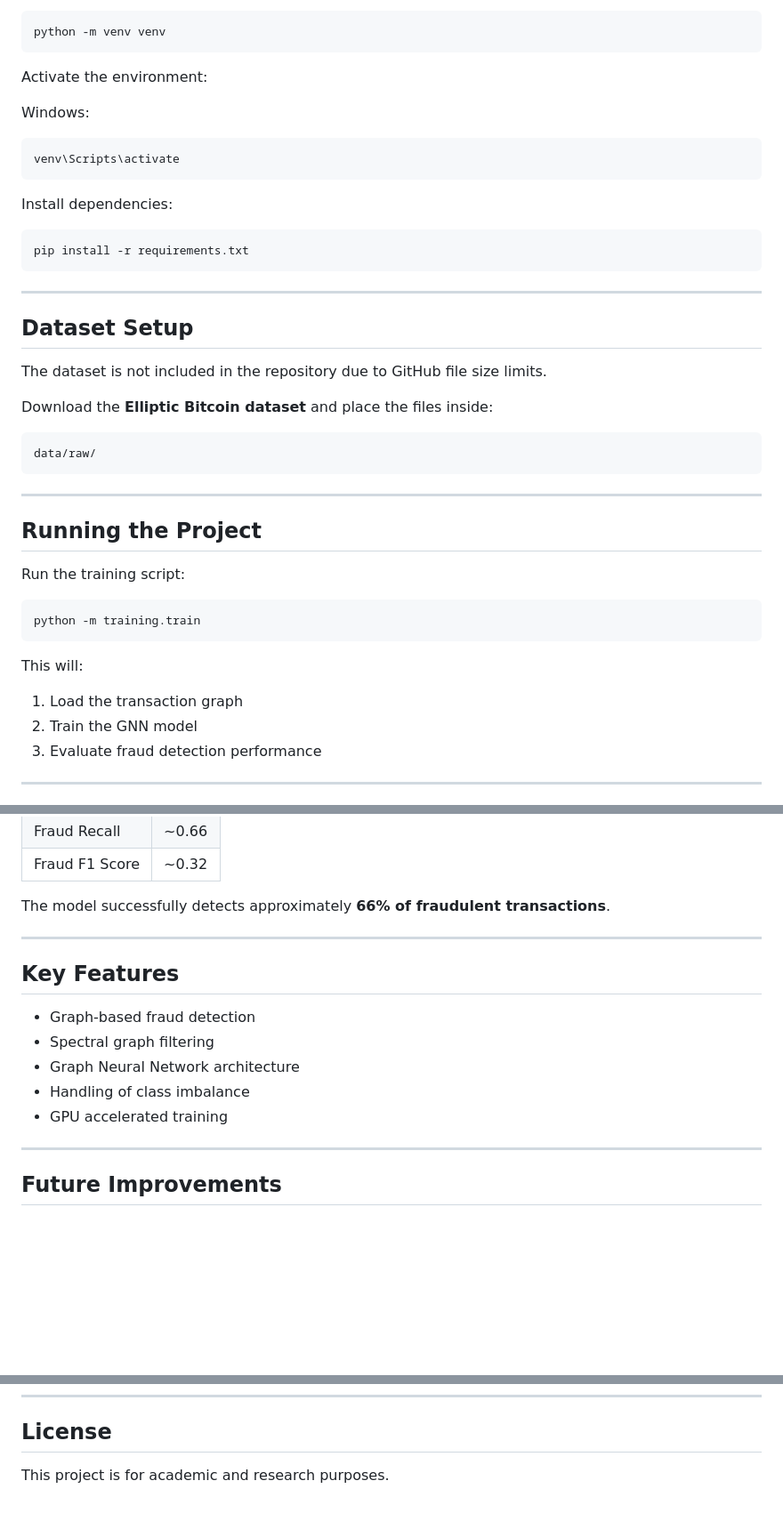
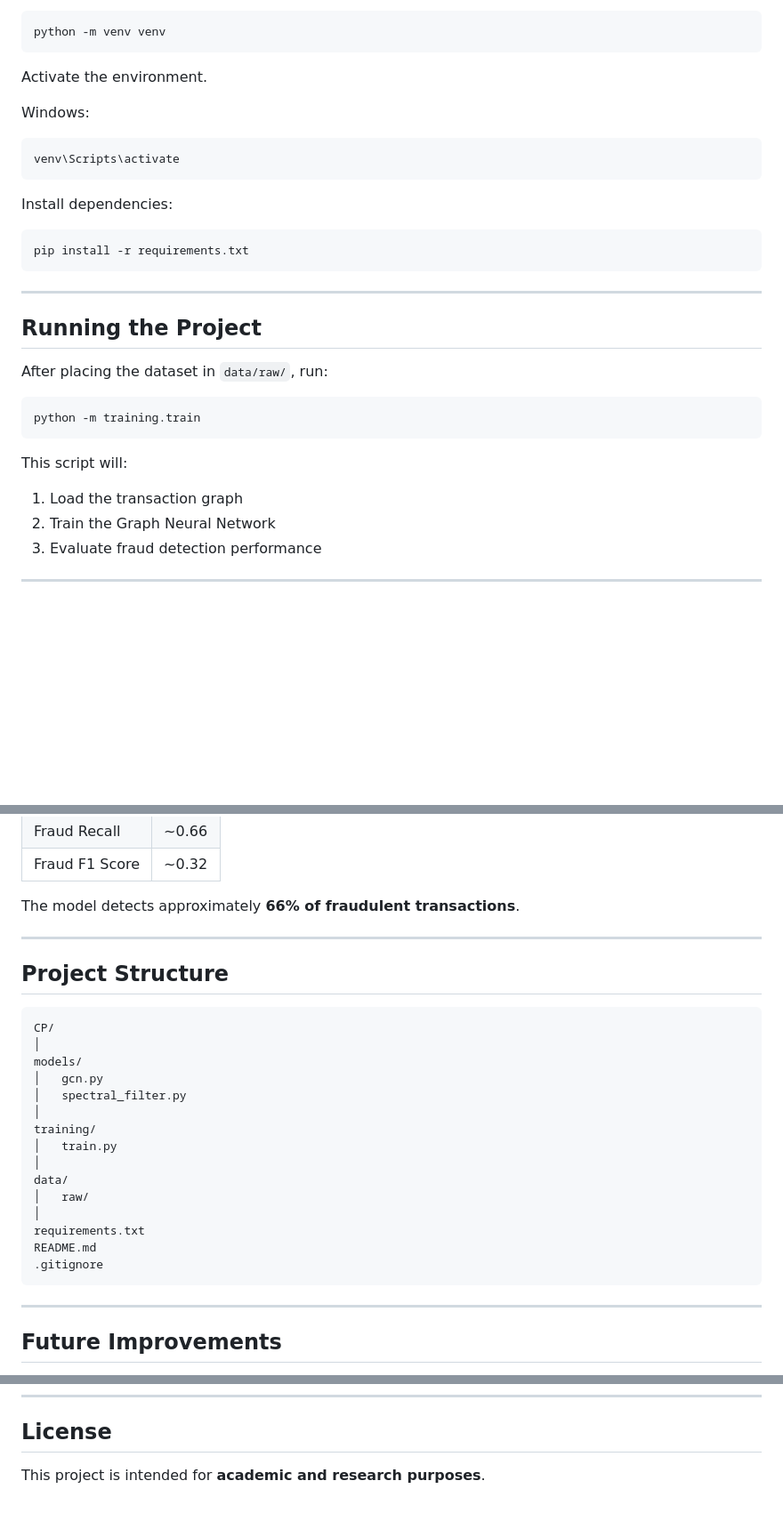
Before and after one commit to Soham9Mhetre/CP, a Markdown page: README.md, 3 parts joined by grey strips. Shown at 89% size. GitHub-like rendering; blank space fills up the shorter version.

````diff
--- a/README.md
+++ b/README.md
@@ -146,7 +193,7 @@ Create a virtual environment:
 python -m venv venv
 ```
 
-Activate the environment:
+Activate the environment.
 
 Windows:
 
@@ -162,30 +209,18 @@ pip install -r requirements.txt
 
 ---
 
-## Dataset Setup
-
-The dataset is not included in the repository due to GitHub file size limits.
-
-Download the **Elliptic Bitcoin dataset** and place the files inside:
-
-```
-data/raw/
-```
-
----
-
 ## Running the Project
 
-Run the training script:
+After placing the dataset in `data/raw/`, run:
 
 ```
 python -m training.train
 ```
 
-This will:
+This script will:
 
 1. Load the transaction graph
-2. Train the GNN model
+2. Train the Graph Neural Network
 3. Evaluate fraud detection performance
 
 ---
@@ -207,17 +242,29 @@ Example results:
 | Fraud Recall   | ~0.66 |
 | Fraud F1 Score | ~0.32 |
 
-The model successfully detects approximately **66% of fraudulent transactions**.
+The model detects approximately **66% of fraudulent transactions**.
 
 ---
 
-## Key Features
+## Project Structure
 
-* Graph-based fraud detection
-* Spectral graph filtering
-* Graph Neural Network architecture
-* Handling of class imbalance
-* GPU accelerated training
+```
+CP/
+│
+models/
+│   gcn.py
+│   spectral_filter.py
+│
+training/
+│   train.py
+│
+data/
+│   raw/
+│
+requirements.txt
+README.md
+.gitignore
+```
 
 ---
 
@@ -241,4 +288,4 @@ Computer Science (AI & ML)
 
 ## License
 
-This project is for academic and research purposes.
+This project is intended for **academic and research purposes**.
````
Also changed, not shown: other parts of README.md (+99 -52 lines).
